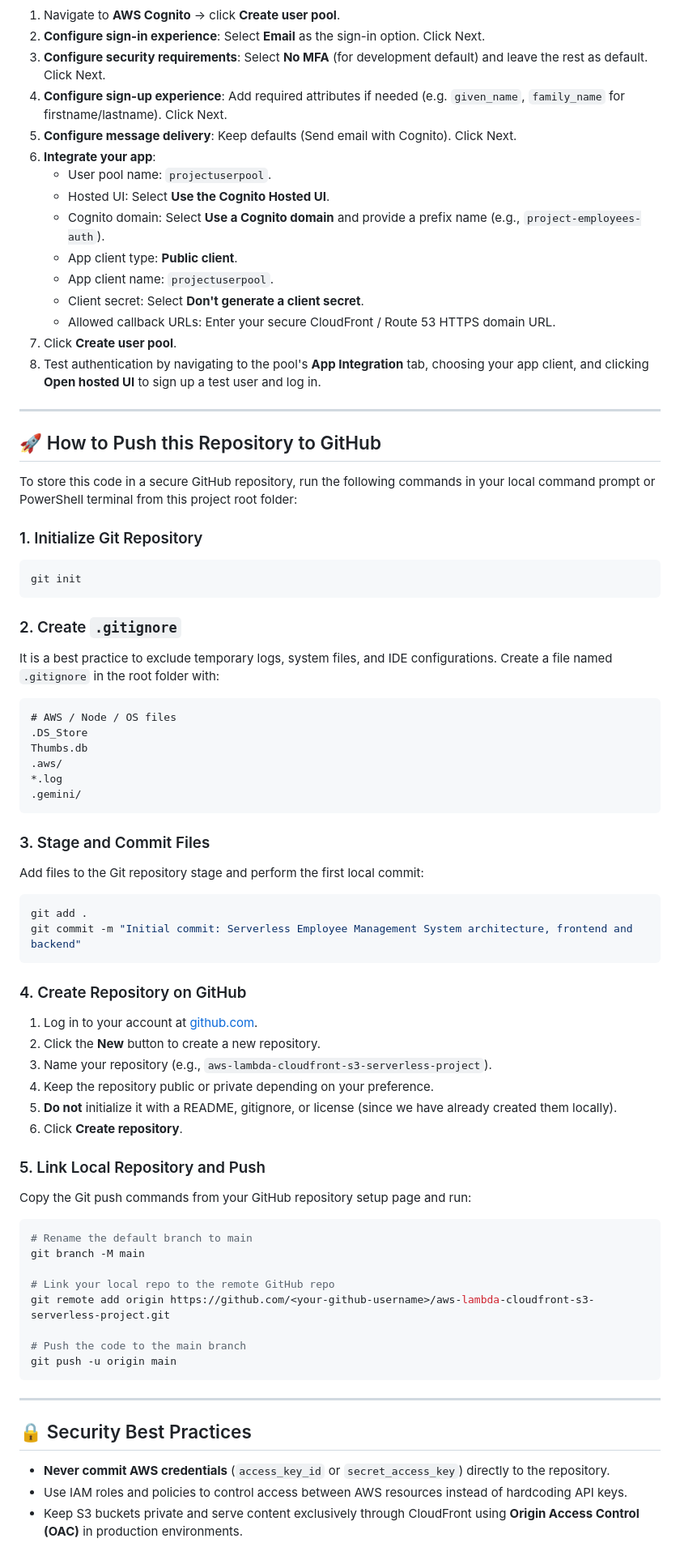
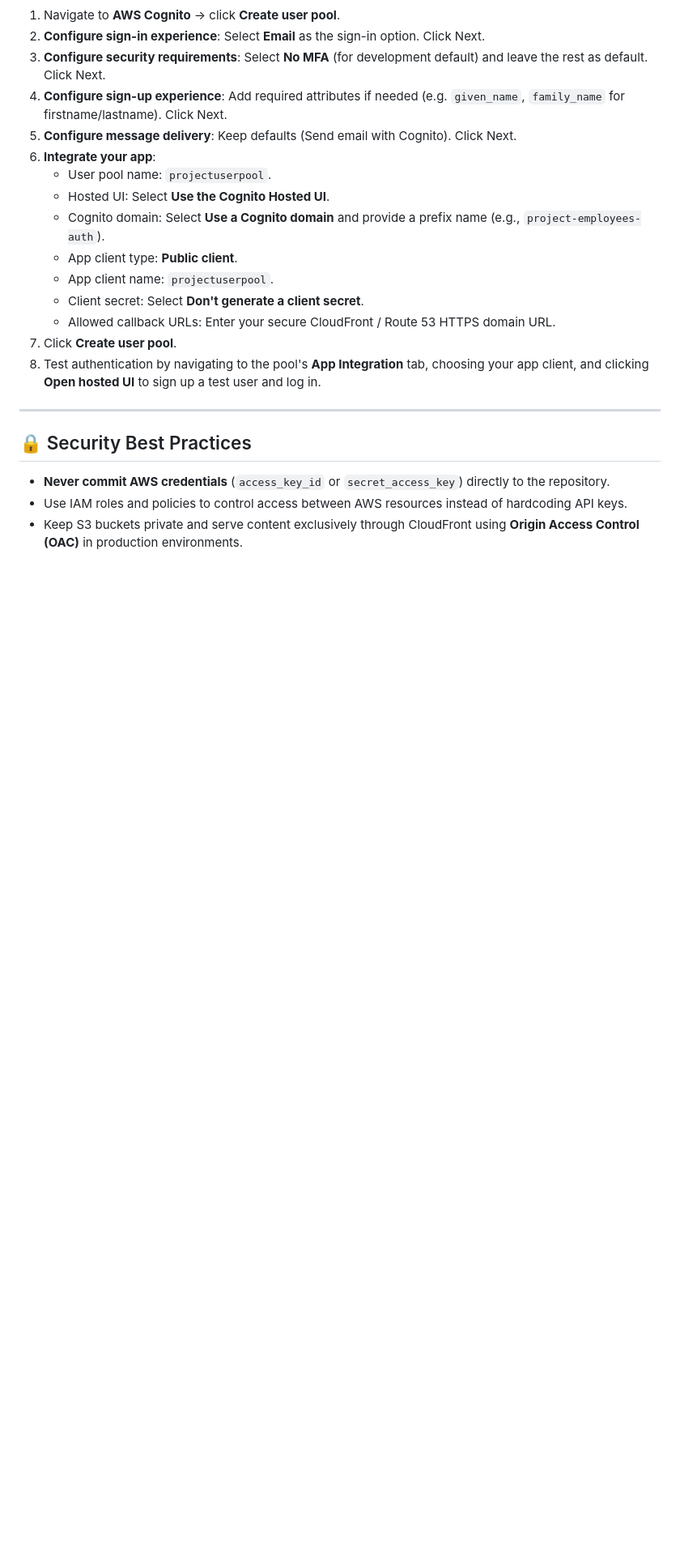
Before and after one commit to vikasjagtap9696/Lambda-cloufront-s3-api-gateway-Serverless-Project, a Markdown page: README.md, the part around one of its changes. Shown at 81% size. Rendered like a GitHub page; blank space fills up the shorter version.

Commit message:
Update README: Render architecture image and remove GitHub push guide

````diff
--- a/README.md
+++ b/README.md
@@ -182,56 +182,6 @@ To expose the Lambda functions as secure endpoints, set up a REST API:
 
 ---
 
-## 🚀 How to Push this Repository to GitHub
-
-To store this code in a secure GitHub repository, run the following commands in your local command prompt or PowerShell terminal from this project root folder:
-
-### 1. Initialize Git Repository
-```bash
-git init
-```
-
-### 2. Create `.gitignore`
-It is a best practice to exclude temporary logs, system files, and IDE configurations. Create a file named `.gitignore` in the root folder with:
-```text
-# AWS / Node / OS files
-.DS_Store
-Thumbs.db
-.aws/
-*.log
-.gemini/
-```
-
-### 3. Stage and Commit Files
-Add files to the Git repository stage and perform the first local commit:
-```bash
-git add .
-git commit -m "Initial commit: Serverless Employee Management System architecture, frontend and backend"
-```
-
-### 4. Create Repository on GitHub
-1. Log in to your account at [github.com](https://github.com).
-2. Click the **New** button to create a new repository.
-3. Name your repository (e.g., `aws-lambda-cloudfront-s3-serverless-project`).
-4. Keep the repository public or private depending on your preference.
-5. **Do not** initialize it with a README, gitignore, or license (since we have already created them locally).
-6. Click **Create repository**.
-
-### 5. Link Local Repository and Push
-Copy the Git push commands from your GitHub repository setup page and run:
-```bash
-# Rename the default branch to main
-git branch -M main
-
-# Link your local repo to the remote GitHub repo
-git remote add origin https://github.com/<your-github-username>/aws-lambda-cloudfront-s3-serverless-project.git
-
-# Push the code to the main branch
-git push -u origin main
-```
-
----
-
 ## 🔒 Security Best Practices
 - **Never commit AWS credentials** (`access_key_id` or `secret_access_key`) directly to the repository.
 - Use IAM roles and policies to control access between AWS resources instead of hardcoding API keys.
````
Also changed, not shown: other parts of README.md (+1 -1 lines).
